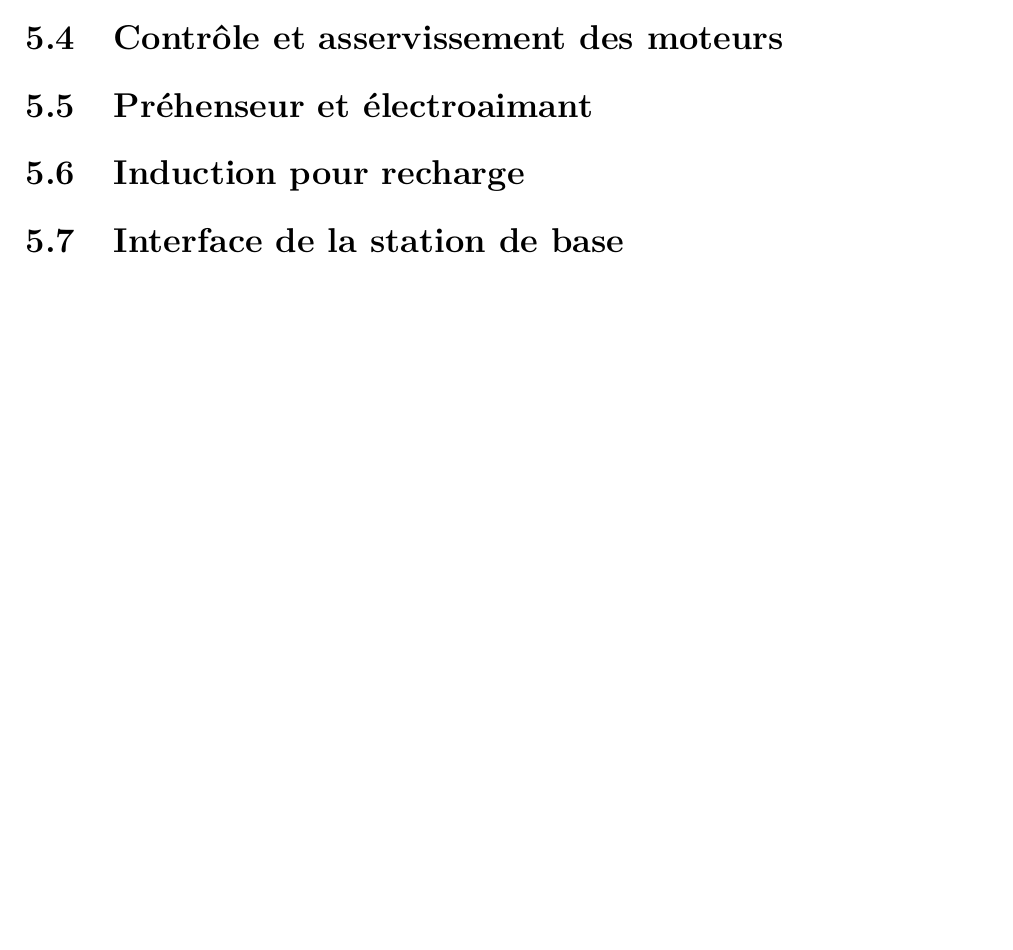
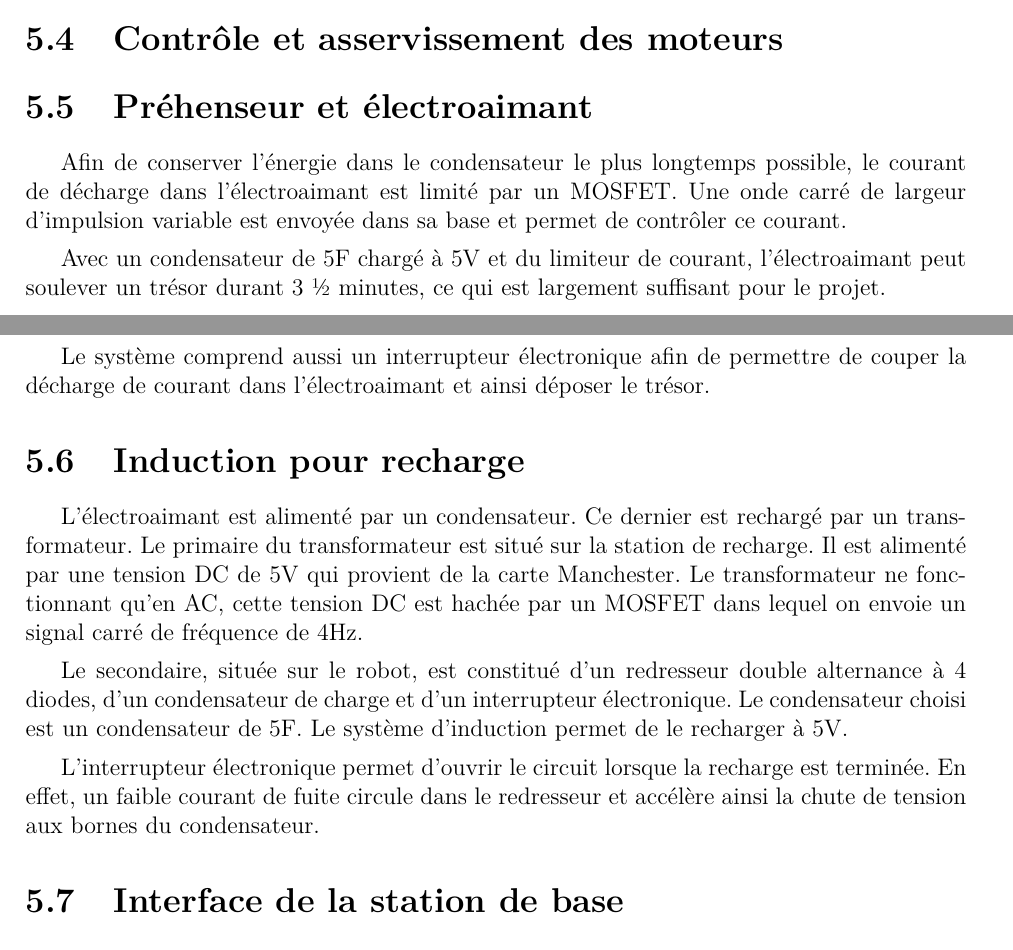
Before and after one commit to jmprovencher/Treasure-Picker-Robot, a LaTeX document (Remises/Remise 2/Remise2.tex, which reads Remises/Remise 2/tex/Bourque/Induction_recharge.tex, Remises/Remise 2/tex/Bourque/Prehenseur_electroaimant.tex): part of page 10 of 12 before the commit and two parts of pages 9 and 10 of 12 after it, the two joined at a grey line, cut so that both start at the same text, the shorter picture padded with empty space. Compiled offline with pdfLaTeX; the source files are stored in an older character set and shown here as Unicode.

Commit message:
Corrections

```diff
--- a/Remises/Remise 2/tex/Bourque/Induction_recharge.tex
+++ b/Remises/Remise 2/tex/Bourque/Induction_recharge.tex
@@ -0,0 +1,5 @@
+L’électroaimant est alimenté par un condensateur. Ce dernier est rechargé par un transformateur. Le primaire du transformateur est situé sur la station de recharge. Il est alimenté par une tension DC de 5V qui provient de la carte Manchester. Le transformateur ne fonctionnant qu’en AC, cette tension DC est hachée par un MOSFET dans lequel on envoie un signal carré de fréquence de 4Hz.
+\medbreak
+Le secondaire, située sur le robot, est constitué d’un redresseur double alternance à 4 diodes, d’un condensateur de charge et d’un interrupteur électronique. Le condensateur choisi est un condensateur de 5F. Le système d’induction permet de le recharger à 5V.
+\medbreak
+L’interrupteur électronique permet d’ouvrir le circuit lorsque la recharge est terminée. En effet, un faible courant de fuite circule dans le redresseur et accélère ainsi la chute de tension aux bornes du condensateur.
--- /dev/null
+++ b/Remises/Remise 2/tex/Bourque/Prehenseur_electroaimant.tex
@@ -0,0 +1,5 @@
+Afin de conserver l’énergie dans le condensateur le plus longtemps possible, le courant de décharge dans l’électroaimant est limité par un MOSFET. Une onde carré de largeur d’impulsion variable est envoyée dans sa base et permet de contrôler ce courant.
+\medbreak
+Avec un condensateur de 5F chargé à 5V et du limiteur de courant, l'électroaimant peut soulever un trésor durant 3 ½ minutes, ce qui est largement suffisant pour le projet.
+\medbreak
+Le système comprend aussi un interrupteur électronique afin de permettre de couper la décharge de courant dans l’électroaimant et ainsi déposer le trésor.
```
Also changed, not shown: Remises/Remise 2/tex/Main/AvancementConstruction.tex (+1 -1 lines), Remises/Remise 2/tex/Sylvain/Prehenseur_electroaimant.tex (deleted).
